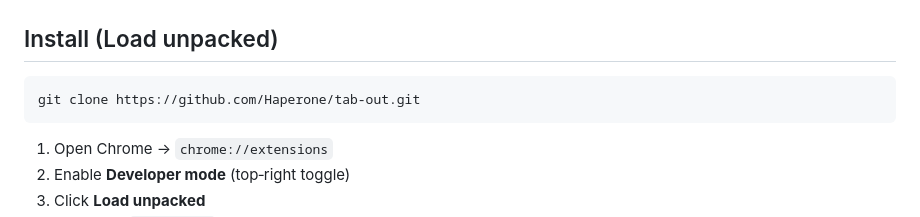
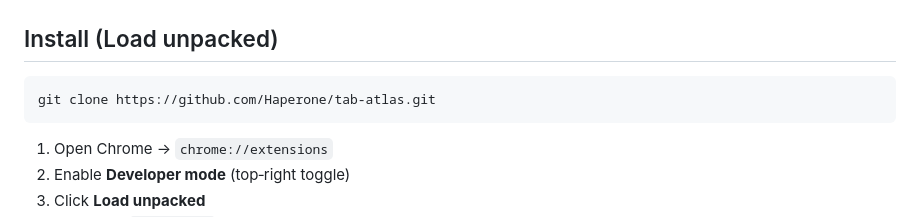
Before and after one commit to Haperone/tab-atlas, a Markdown page: README.md, the part around the change. GitHub-like rendering.

Commit message:
docs: update clone URL after repo rename to tab-atlas

````diff
--- a/README.md
+++ b/README.md
@@ -41,7 +41,7 @@ Tab Out replaces your Chrome new‑tab page with a calm dashboard of everything
 ## Install (Load unpacked)
 
 ```bash
-git clone https://github.com/Haperone/tab-out.git
+git clone https://github.com/Haperone/tab-atlas.git
 ```
 
 1. Open Chrome → `chrome://extensions`
````
